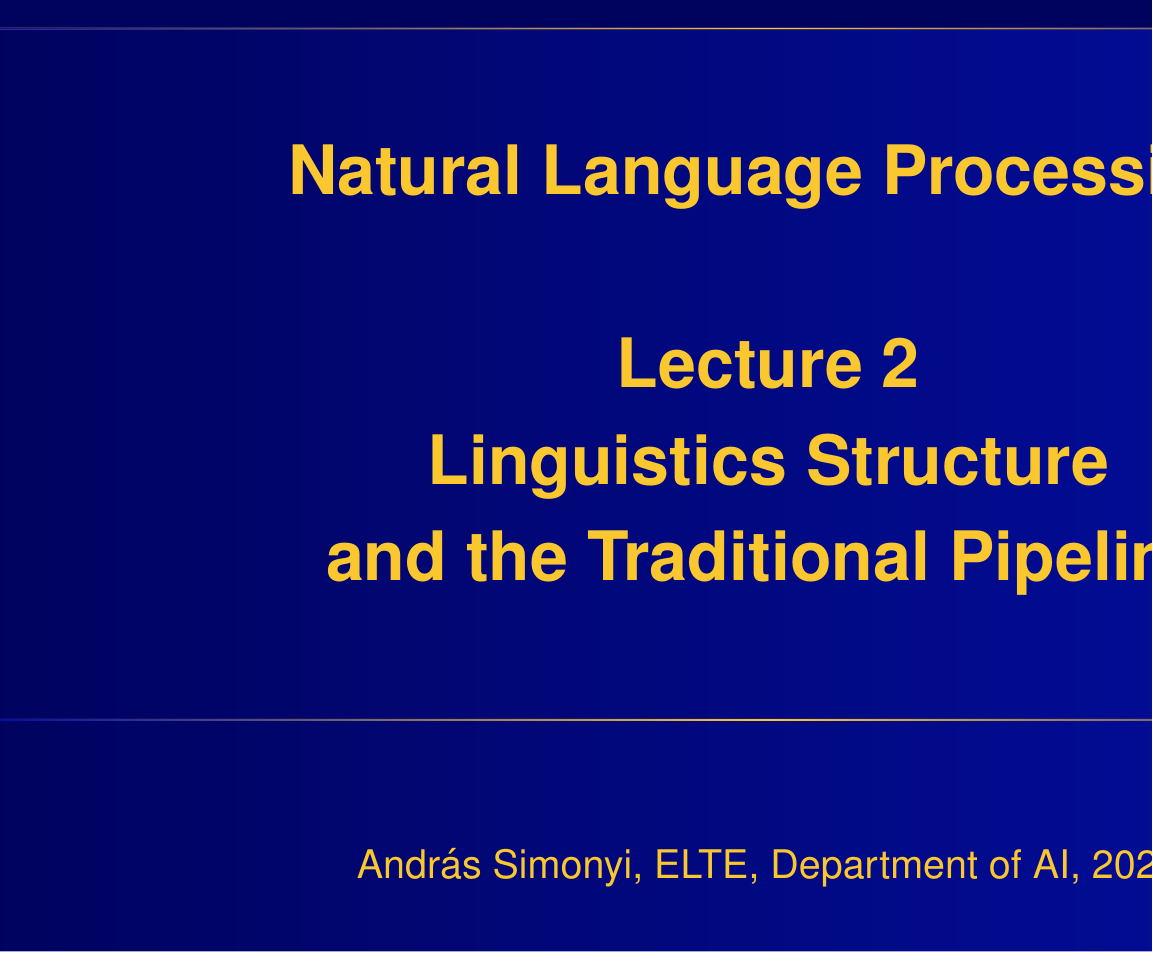
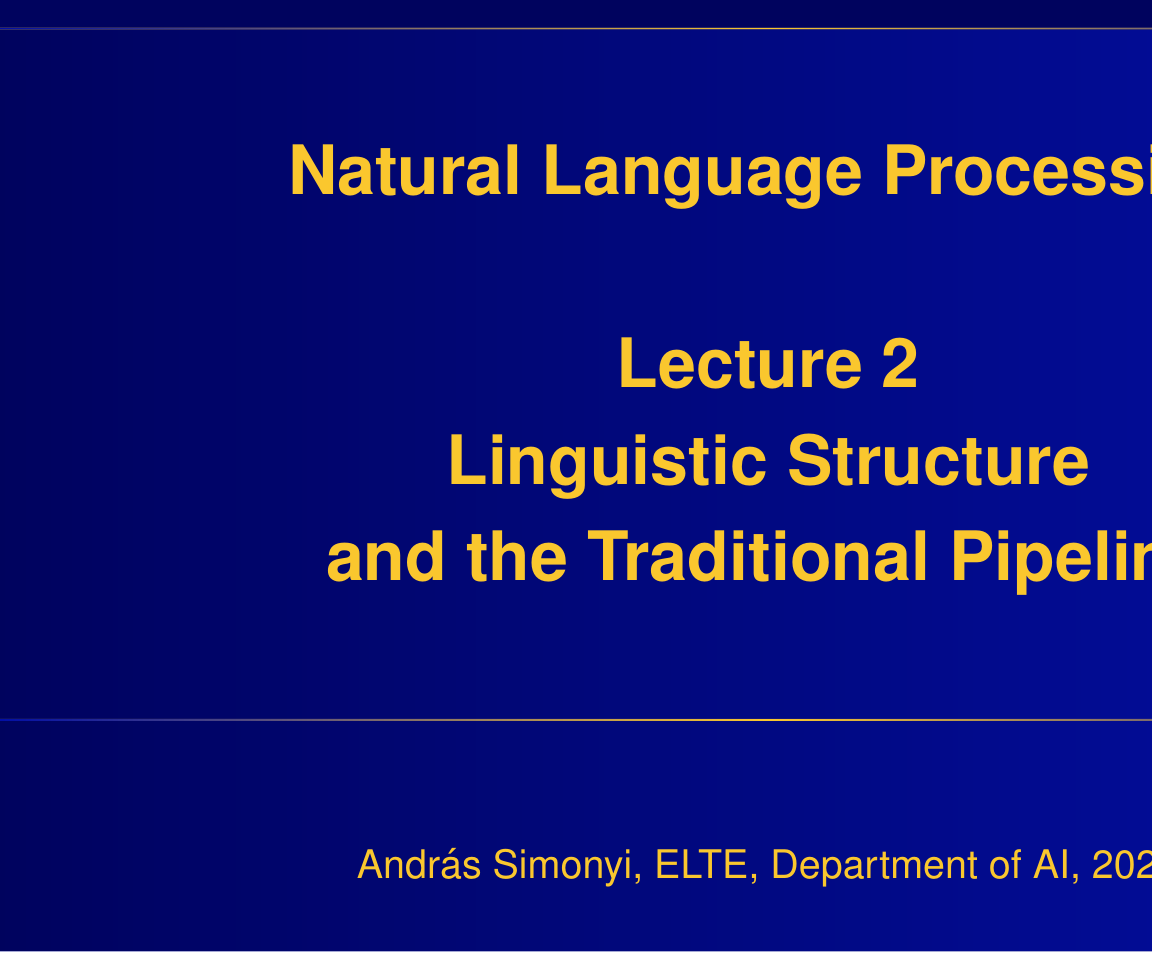
Before and after one commit to elte-nlp/elte-nlp-course, LaTeX slides (nlp_2-traditional_pipeline.tex): page 1 of 73. The pictures show the PDF file nlp_2-traditional_pipeline.pdf that the author committed with the source; the source files are stored in an older character set and shown here as Unicode.

Commit message:
Correct a typo in lecture 2

```diff
--- a/nlp_2-traditional_pipeline.tex
+++ b/nlp_2-traditional_pipeline.tex
@@ -39,7 +39,7 @@
 \newtheorem{lemma}{Lemma}
 \begin{document}
 
-\title{Natural Language Processing\\~~\\Lecture 2\\Linguistics Structure\\ and the
+\title{Natural Language Processing\\~~\\Lecture 2\\Linguistic Structure\\ and the
   Traditional Pipeline}
 % \author{}
 
```
Also changed, not shown: nlp_2-traditional_pipeline.pdf.
